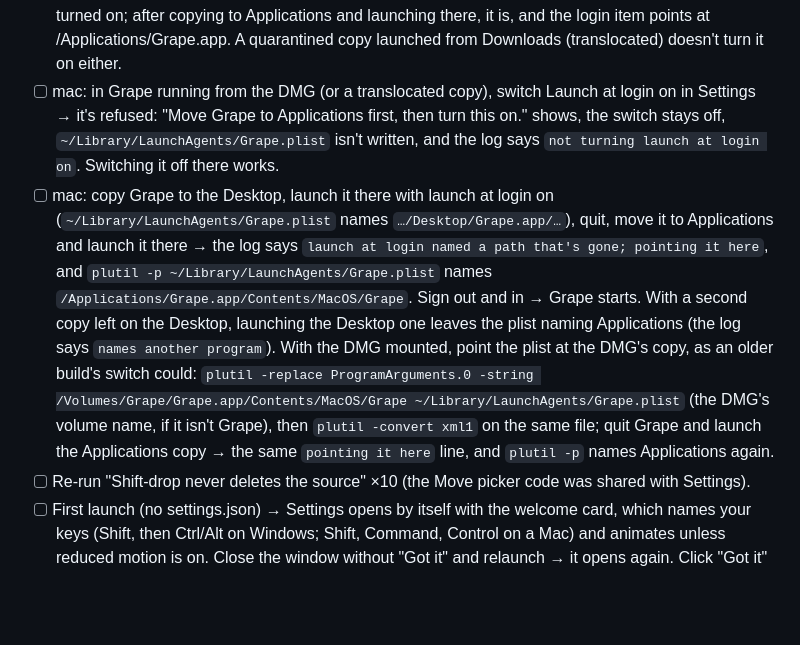
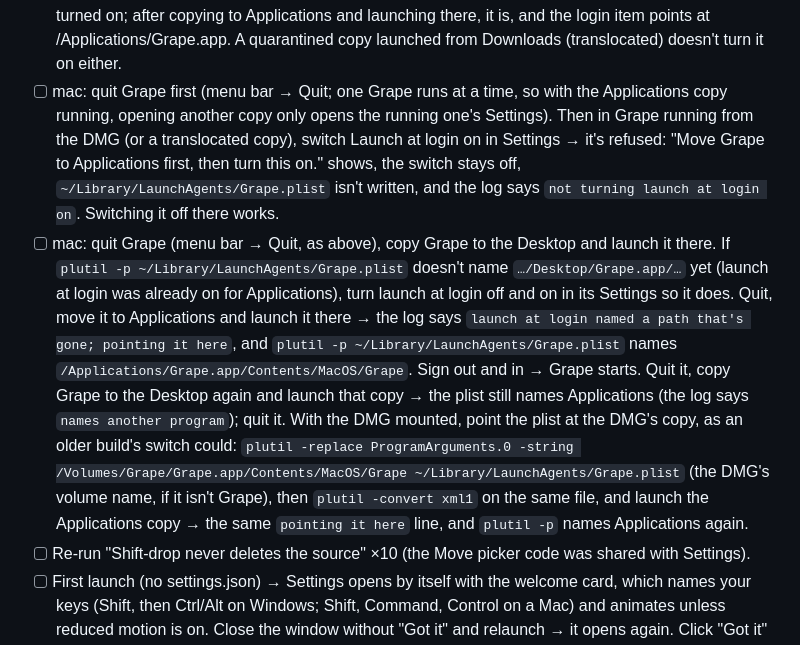
Before and after one commit to sussyswimmer/grape, a Markdown page: docs/TESTING.md, the part around the change. Rendered like a GitHub page; blank space fills up the shorter version.

Commit message:
Quit Grape first in the Mac launch-at-login QA steps
tauri-plugin-single-instance exits a second Grape during plugin setup,
before SettingsState::load, and the lock is keyed by the bundle id, so
every copy shares it. With the Applications copy running (launch at
login on from earlier items), opening Grape from the DMG only opened the
running copy's Settings, whose switch isn't refused, and launching the
Desktop copy logged a handover instead of names another program. The
tester would have reported working code as broken. Both items now quit
Grape first, and the Desktop item turns launch at login off and on in
that copy's Settings when the plist still names Applications.

Co-Authored-By: Claude Opus 5.5 <noreply@anthropic.com>
Claude-Session: https://claude.ai/code/session_01NyX2MkkR8sx8GHnDqye97r

```diff
--- a/docs/TESTING.md
+++ b/docs/TESTING.md
@@ -346,8 +346,8 @@ Settings, M6 (D19; use scratch copies of files)
 - [ ] Release build: put `"launch_at_login": "off"` (a string) in settings.json → autostart is left as it is, and the log says why.
 - [ ] Launch at login: a release build's first launch turns it on (win: Task Manager → Startup apps; mac: System Settings → General → Login Items). Turning it off removes it, and it stays off after a relaunch. `pnpm tauri dev` never registers itself. CI also checks since 2026-10-28 that a first launch logs it and writes the Run value (Windows) or the LaunchAgent (macOS).
 - [ ] mac: open Grape straight from the DMG (not Applications) on a fresh install → launch at login isn't turned on; after copying to Applications and launching there, it is, and the login item points at /Applications/Grape.app. A quarantined copy launched from Downloads (translocated) doesn't turn it on either.
-- [ ] mac: in Grape running from the DMG (or a translocated copy), switch Launch at login on in Settings → it's refused: "Move Grape to Applications first, then turn this on." shows, the switch stays off, `~/Library/LaunchAgents/Grape.plist` isn't written, and the log says `not turning launch at login on`. Switching it off there works.
-- [ ] mac: copy Grape to the Desktop, launch it there with launch at login on (`~/Library/LaunchAgents/Grape.plist` names `…/Desktop/Grape.app/…`), quit, move it to Applications and launch it there → the log says `launch at login named a path that's gone; pointing it here`, and `plutil -p ~/Library/LaunchAgents/Grape.plist` names `/Applications/Grape.app/Contents/MacOS/Grape`. Sign out and in → Grape starts. With a second copy left on the Desktop, launching the Desktop one leaves the plist naming Applications (the log says `names another program`). With the DMG mounted, point the plist at the DMG's copy, as an older build's switch could: `plutil -replace ProgramArguments.0 -string /Volumes/Grape/Grape.app/Contents/MacOS/Grape ~/Library/LaunchAgents/Grape.plist` (the DMG's volume name, if it isn't Grape), then `plutil -convert xml1` on the same file; quit Grape and launch the Applications copy → the same `pointing it here` line, and `plutil -p` names Applications again.
+- [ ] mac: quit Grape first (menu bar → Quit; one Grape runs at a time, so with the Applications copy running, opening another copy only opens the running one's Settings). Then in Grape running from the DMG (or a translocated copy), switch Launch at login on in Settings → it's refused: "Move Grape to Applications first, then turn this on." shows, the switch stays off, `~/Library/LaunchAgents/Grape.plist` isn't written, and the log says `not turning launch at login on`. Switching it off there works.
+- [ ] mac: quit Grape (menu bar → Quit, as above), copy Grape to the Desktop and launch it there. If `plutil -p ~/Library/LaunchAgents/Grape.plist` doesn't name `…/Desktop/Grape.app/…` yet (launch at login was already on for Applications), turn launch at login off and on in its Settings so it does. Quit, move it to Applications and launch it there → the log says `launch at login named a path that's gone; pointing it here`, and `plutil -p ~/Library/LaunchAgents/Grape.plist` names `/Applications/Grape.app/Contents/MacOS/Grape`. Sign out and in → Grape starts. Quit it, copy Grape to the Desktop again and launch that copy → the plist still names Applications (the log says `names another program`); quit it. With the DMG mounted, point the plist at the DMG's copy, as an older build's switch could: `plutil -replace ProgramArguments.0 -string /Volumes/Grape/Grape.app/Contents/MacOS/Grape ~/Library/LaunchAgents/Grape.plist` (the DMG's volume name, if it isn't Grape), then `plutil -convert xml1` on the same file, and launch the Applications copy → the same `pointing it here` line, and `plutil -p` names Applications again.
 - [ ] Re-run "Shift-drop never deletes the source" ×10 (the Move picker code was shared with Settings).
 - [ ] First launch (no settings.json) → Settings opens by itself with the welcome card, which names your keys (Shift, then Ctrl/Alt on Windows; Shift, Command, Control on a Mac) and animates unless reduced motion is on. Close the window without "Got it" and relaunch → it opens again. Click "Got it" → the card goes, and the next launch doesn't open Settings. CI also checks since 2026-10-28 that a first launch logs opening Settings, not what the card shows.
 - [ ] With launch at login on and "Got it" not clicked, sign out and in → Grape starts, but Settings doesn't open.
```
